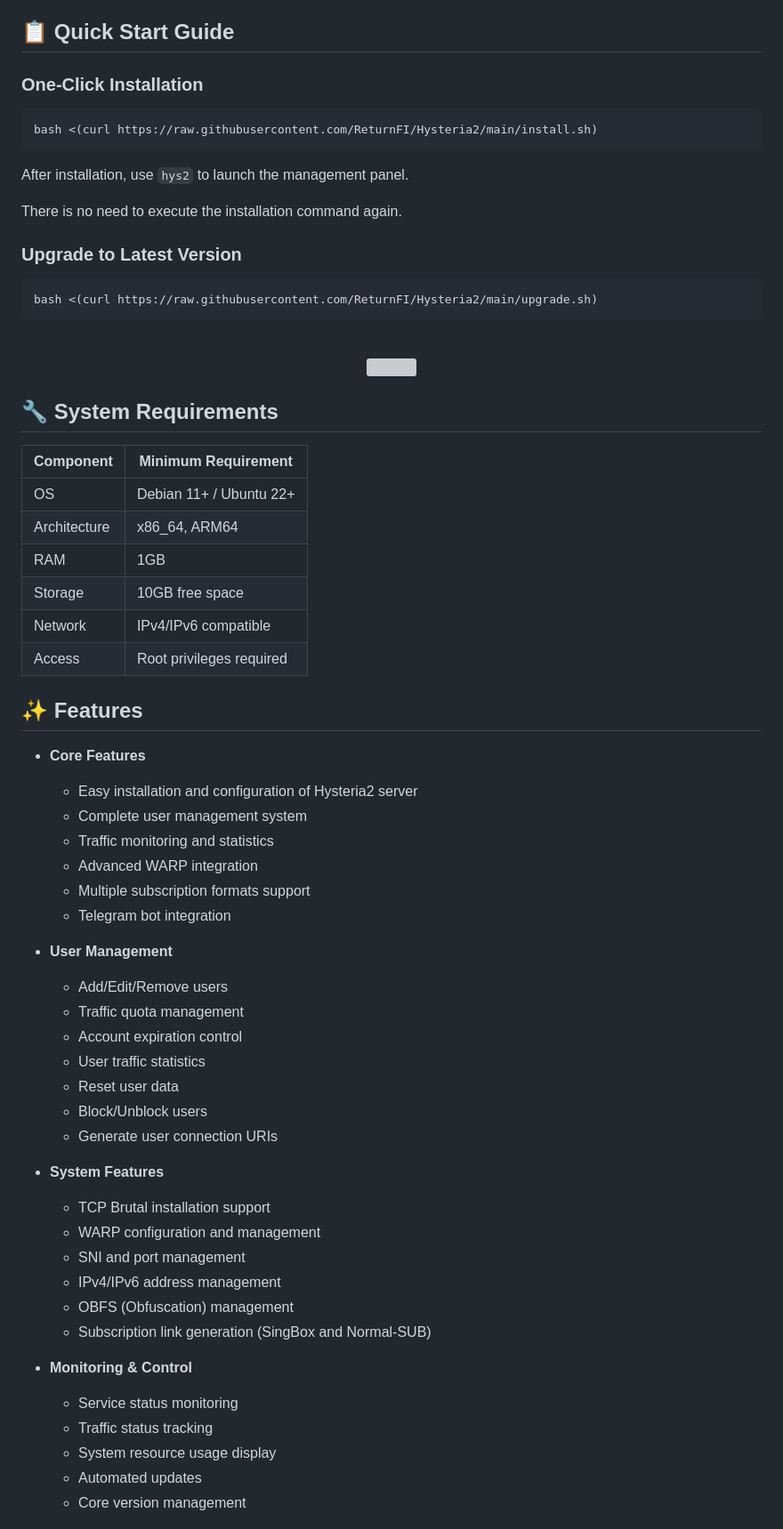
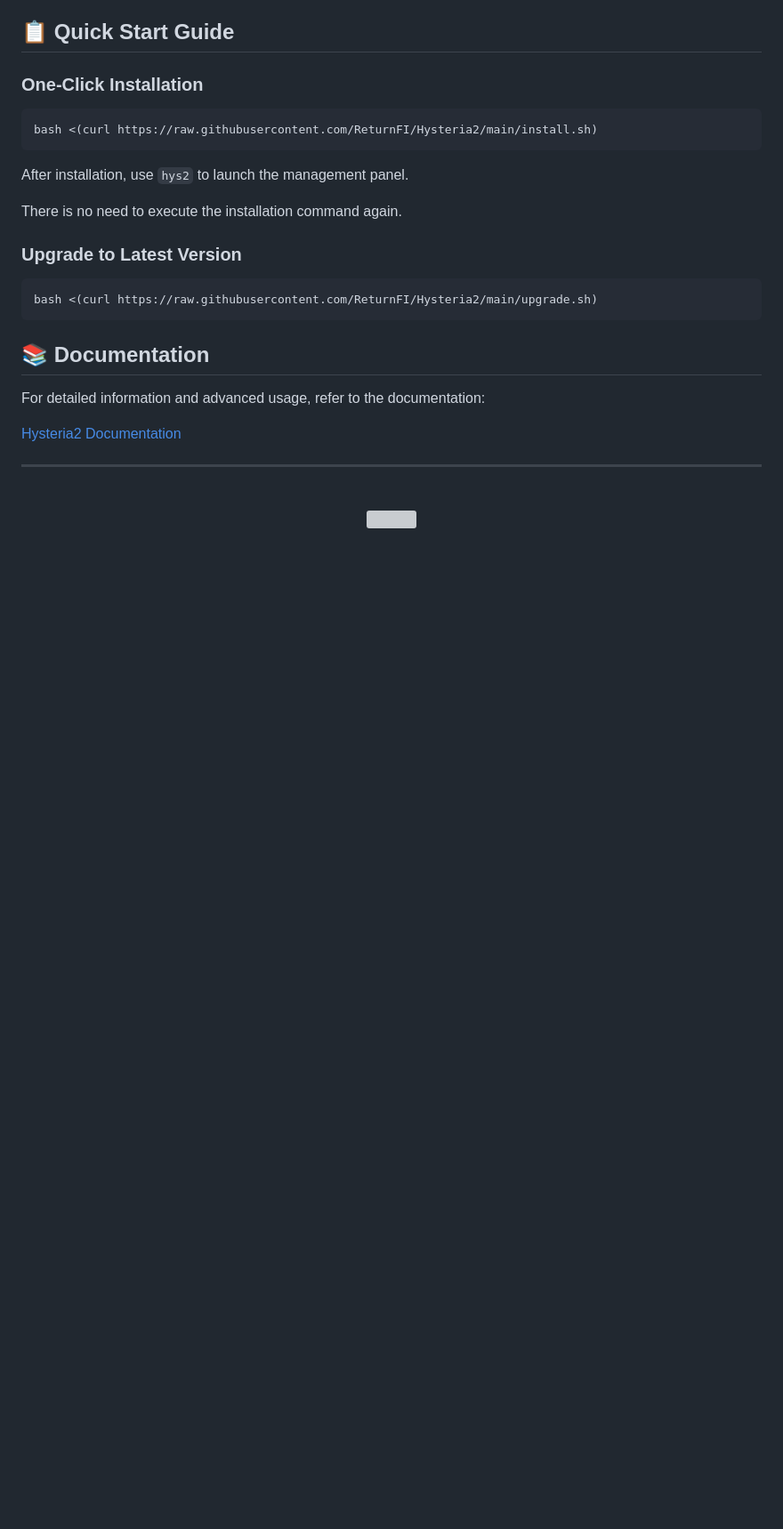
Before and after one commit to ReturnFI/Hysteria2, a Markdown page: README.md, the part around the change printed below. Shown: that part at 89% size. Drawn GitHub-style; blank space fills up the shorter version; grey boxes are pictures that could not be loaded.

````diff
--- a/README.md
+++ b/README.md
@@ -43,57 +51,16 @@ There is no need to execute the installation command again.
 ```bash
 bash <(curl https://raw.githubusercontent.com/ReturnFI/Hysteria2/main/upgrade.sh)
 ```
+## 📚 Documentation
+
+For detailed information and advanced usage, refer to the documentation:
+
+[Hysteria2 Documentation](https://returnfi.github.io/Hys2-docs/)
+
+---
 
 
 <br />
 <p align="center">
  <img src="https://github.com/user-attachments/assets/2a1d46d4-b776-4a5a-bba1-f6f4e047591a" width="700" height="400">
 </p>
-
-
-## 🔧 System Requirements
-
-| Component | Minimum Requirement |
-|-----------|-------------------|
-| OS | Debian 11+ / Ubuntu 22+ |
-| Architecture | x86_64, ARM64 |
-| RAM | 1GB |
-| Storage | 10GB free space |
-| Network | IPv4/IPv6 compatible |
-| Access | Root privileges required |
-
-## ✨ Features
-
-- **Core Features**
-  - Easy installation and configuration of Hysteria2 server
-  - Complete user management system
-  - Traffic monitoring and statistics
-  - Advanced WARP integration
-  - Multiple subscription formats support
-  - Telegram bot integration
-
-- **User Management**
-  - Add/Edit/Remove users
-  - Traffic quota management
-  - Account expiration control
-  - User traffic statistics
-  - Reset user data
-  - Block/Unblock users
-  - Generate user connection URIs
-
-- **System Features**
-  - TCP Brutal installation support
-  - WARP configuration and management
-  - SNI and port management
-  - IPv4/IPv6 address management
-  - OBFS (Obfuscation) management
-  - Subscription link generation (SingBox and Normal-SUB)
-
-- **Monitoring & Control**
-  - Service status monitoring
-  - Traffic status tracking
-  - System resource usage display
-  - Automated updates
-  - Core version management
-
-
````
Also changed, not shown: other parts of README.md (+20 -193 lines).
